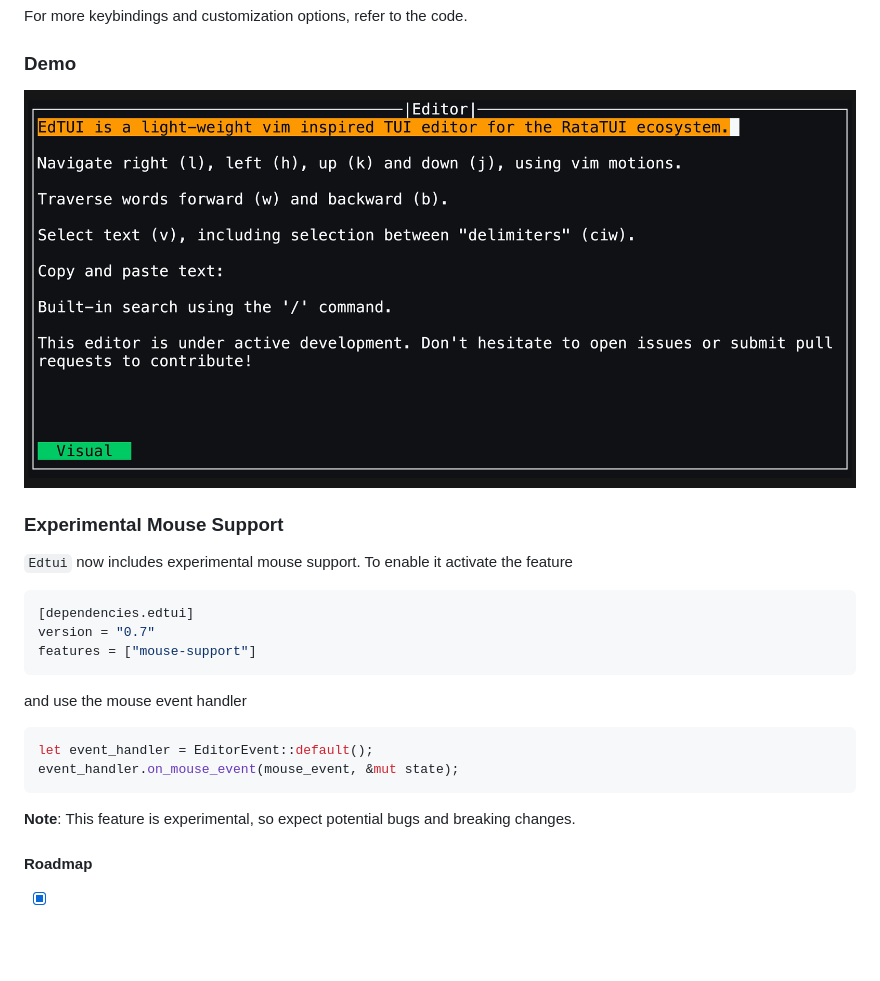
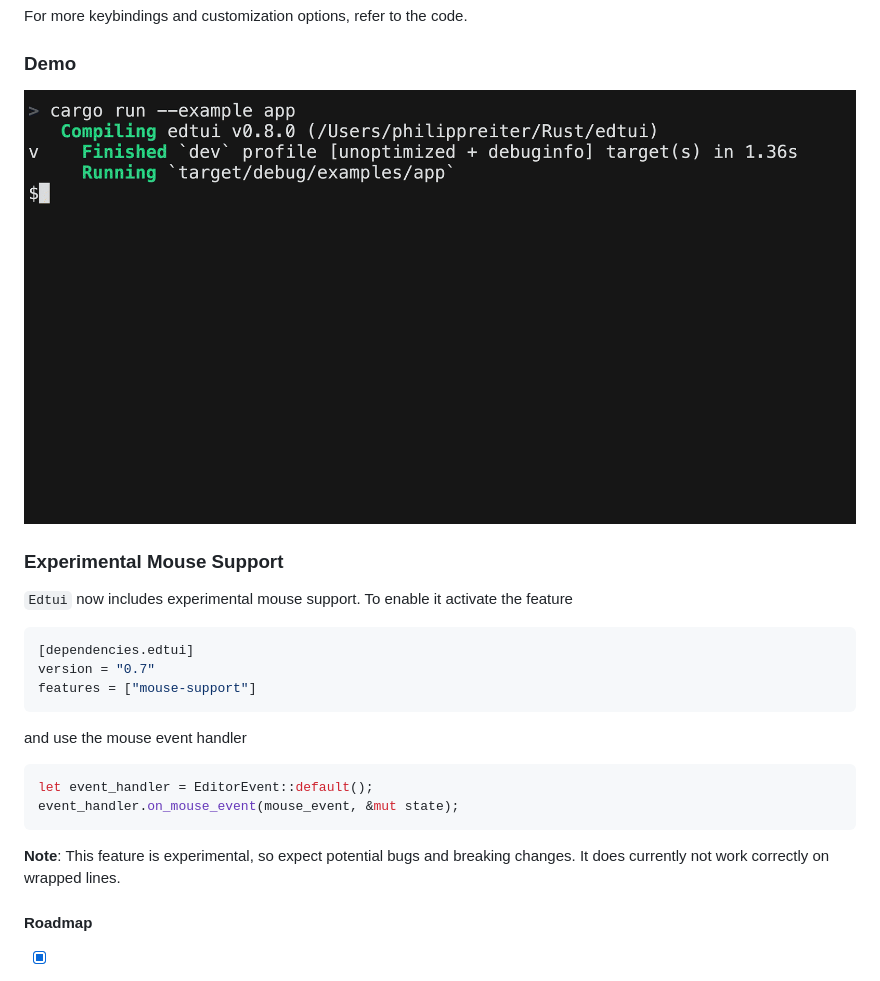
Before and after one commit to preiter93/edtui, a Markdown page: README.md, the part around the change. Rendered like a GitHub page; pictures changed too: resources/app.gif; blank space fills up the shorter version.

Commit message:
Update README (2)

````diff
--- a/README.md
+++ b/README.md
@@ -82,7 +82,7 @@ let event_handler = EditorEvent::default();
 event_handler.on_mouse_event(mouse_event, &mut state);
 ```
 
-**Note**: This feature is experimental, so expect potential bugs and breaking changes.
+**Note**: This feature is experimental, so expect potential bugs and breaking changes. It does currently not work correctly on wrapped lines.
 
 #### Roadmap
 
````
Also changed, not shown: 4 other files.
